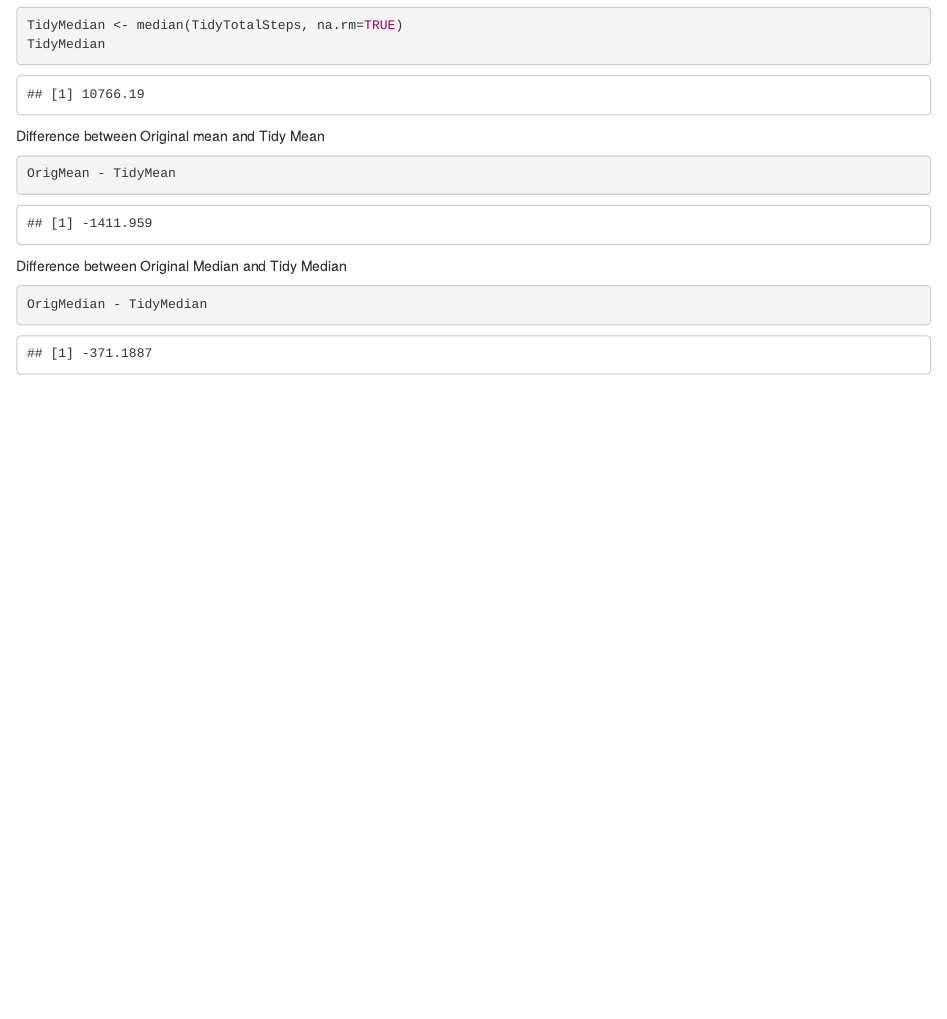
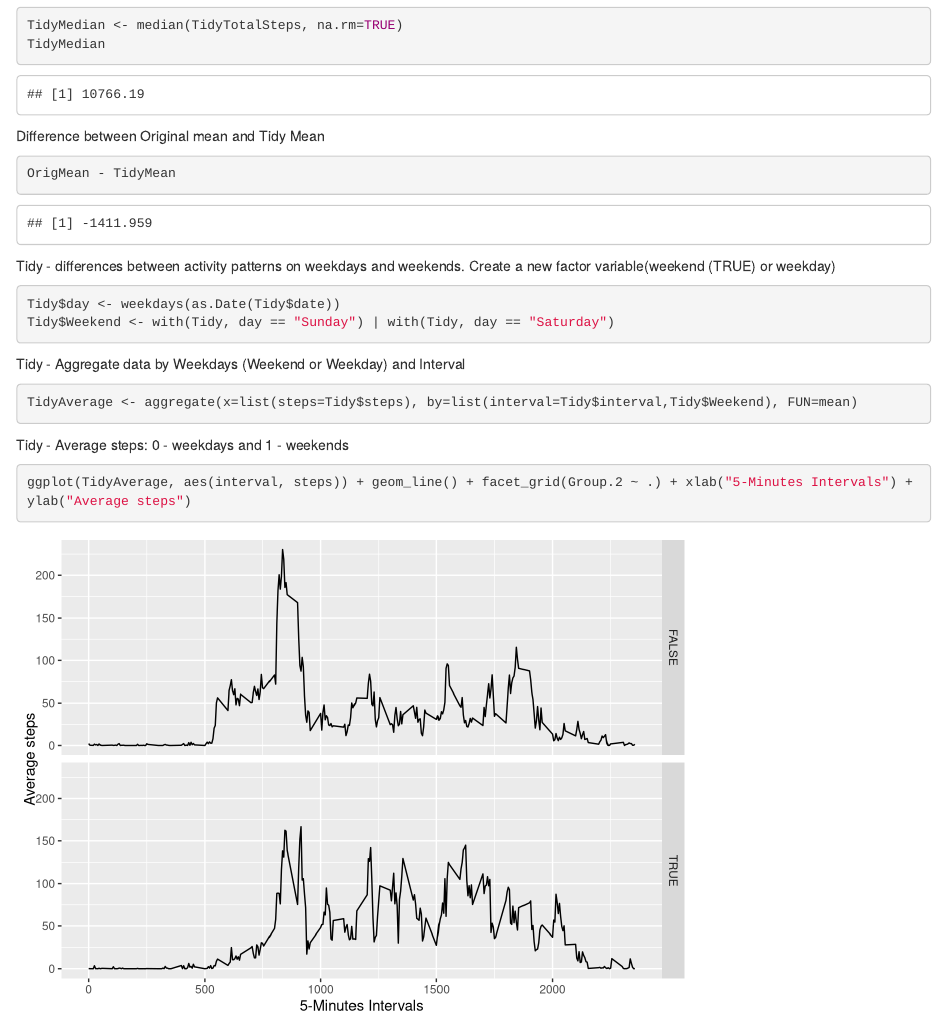
Before and after one commit to bmohnsen/ReproData1, an R Markdown document (PA1_template.Rmd): the page in a window 1100 px wide, from 4160 px down. Rendered offline with R 4.5, knitr and Pandoc, with nearby package versions.

Commit message:
Repro Date
Third upload

````diff
--- a/PA1_template.Rmd
+++ b/PA1_template.Rmd
@@ -79,10 +79,6 @@ Difference between Original mean and Tidy Mean
 ```{r}
 OrigMean - TidyMean
 ```
-Difference between Original Median and Tidy Median
-```{r}
-OrigMedian - TidyMedian
-```
 Tidy - differences between activity patterns on weekdays and weekends. Create a new factor variable(weekend (TRUE) or weekday)
 ```{r}
 Tidy$day <- weekdays(as.Date(Tidy$date))
````
Also changed, not shown: PA1_template.html, PA1_template.md.
